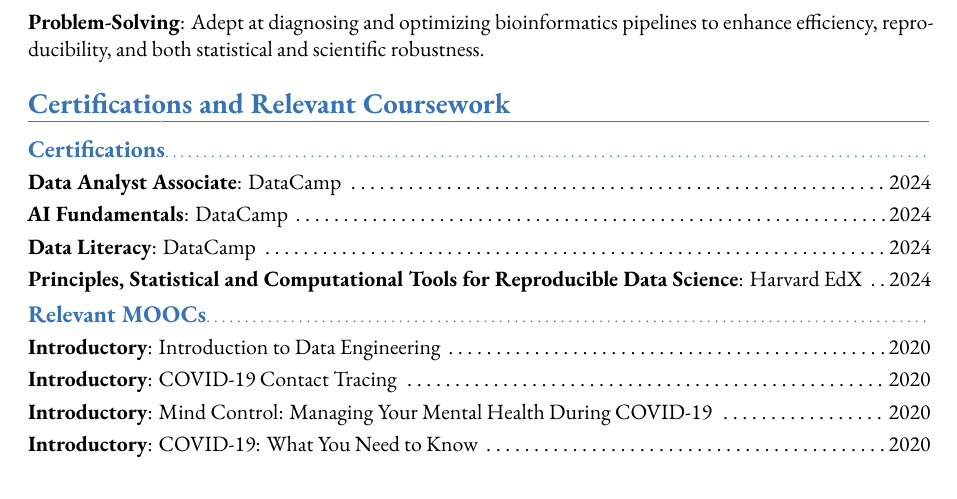
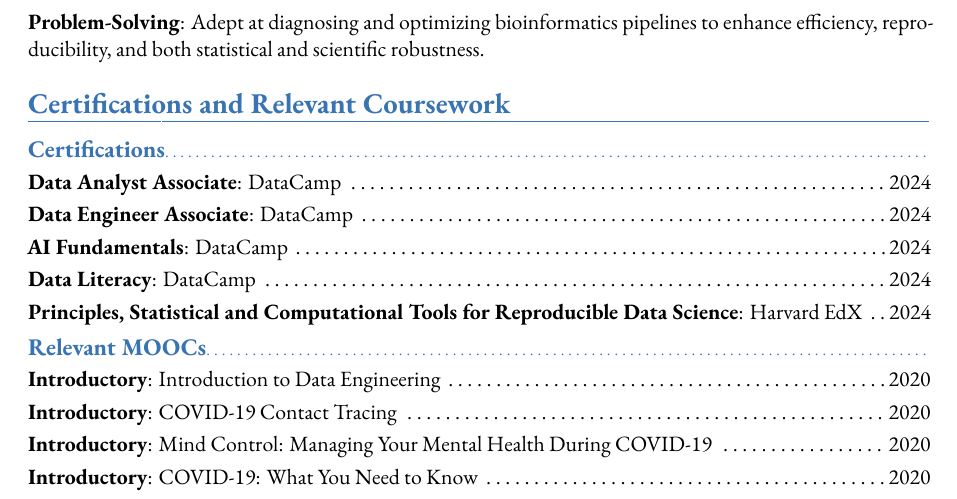
Before and after one commit to GABallena/Hunting, a LaTeX CV (CV and Resume/CV.tex): part of page 2 of 3, cut so that both start at the same text. The pictures show the PDF file CV and Resume/CV.pdf that the author committed with the source.

Commit message:
DataEngAssociate

```diff
--- a/CV and Resume/CV.tex
+++ b/CV and Resume/CV.tex
@@ -124,6 +124,7 @@ Versatile bioinformatics specialist with extensive experience in developing scal
 \section{Certifications and Relevant Coursework}
 \subsection{Certifications}
 \cvitem{Data Analyst Associate}{DataCamp \dotfill 2024}
+\cvitem{Data Engineer Associate}{DataCamp \dotfill 2024}
 \cvitem{AI Fundamentals}{DataCamp \dotfill  2024}
 \cvitem{Data Literacy}{DataCamp  \dotfill 2024}
 \cvitem{Principles, Statistical and Computational Tools for Reproducible Data Science}{Harvard EdX \dotfill 2024}
```
Also changed, not shown: CV and Resume/CV.pdf, data_engineer_associate/data_engineer_associate/DE Associate - Facebook - Post.png (added), data_engineer_associate/data_engineer_associate/DE Associate - Facebook.png (added), data_engineer_associate/data_engineer_associate/DE Associate - LinkedIn.png (added), data_engineer_associate/data_engineer_associate/DE Associate - Linkedin - Post.png (added), data_engineer_associate/data_engineer_associate/DE Associate - badge with outline.png (added), data_engineer_associate/data_engineer_associate/DE Associate - badge.png (added), 5 other files.
